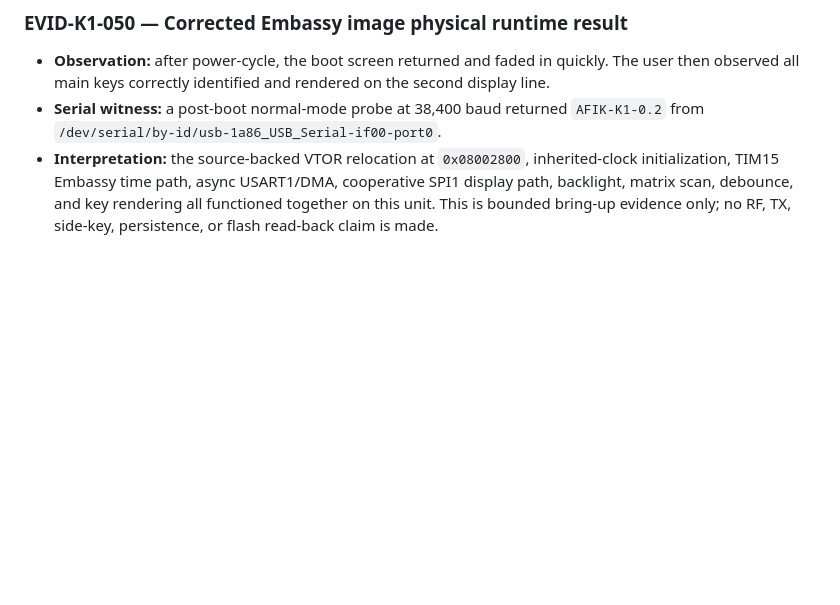
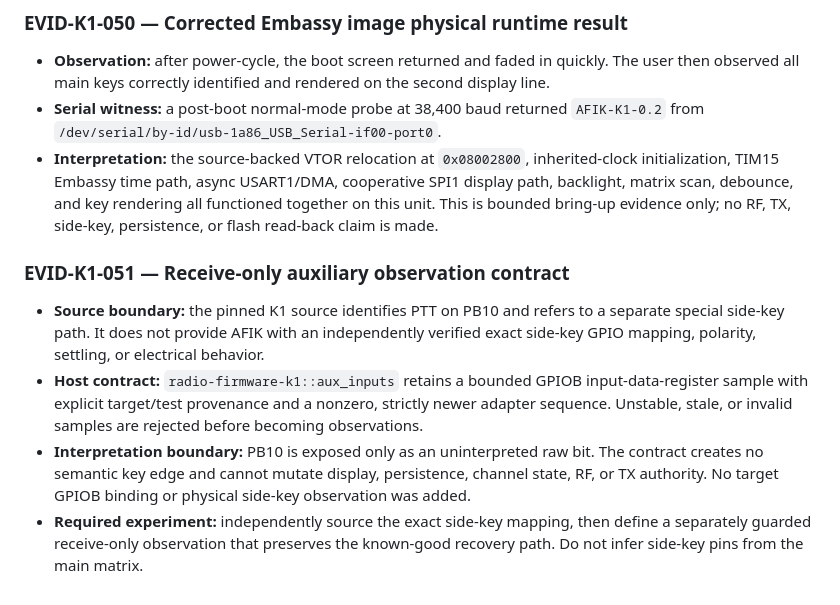
Before and after one commit to machshev/afik, a Markdown page: docs/hardware-evidence.md, the part around the change. Rendered like a GitHub page; blank space fills up the shorter version.

```diff
--- a/docs/hardware-evidence.md
+++ b/docs/hardware-evidence.md
@@ -1453,3 +1453,21 @@ static-image, or simulation results and `RISK-002`/`RISK-005` remain open.
   rendering all functioned together on this unit. This is bounded bring-up
   evidence only; no RF, TX, side-key, persistence, or flash read-back claim is
   made.
+
+### EVID-K1-051 — Receive-only auxiliary observation contract
+
+- **Source boundary:** the pinned K1 source identifies PTT on PB10 and refers
+  to a separate special side-key path. It does not provide AFIK with an
+  independently verified exact side-key GPIO mapping, polarity, settling, or
+  electrical behavior.
+- **Host contract:** `radio-firmware-k1::aux_inputs` retains a bounded GPIOB
+  input-data-register sample with explicit target/test provenance and a
+  nonzero, strictly newer adapter sequence. Unstable, stale, or invalid samples
+  are rejected before becoming observations.
+- **Interpretation boundary:** PB10 is exposed only as an uninterpreted raw
+  bit. The contract creates no semantic key edge and cannot mutate display,
+  persistence, channel state, RF, or TX authority. No target GPIOB binding or
+  physical side-key observation was added.
+- **Required experiment:** independently source the exact side-key mapping,
+  then define a separately guarded receive-only observation that preserves the
+  known-good recovery path. Do not infer side-key pins from the main matrix.
```
Also changed, not shown: STATUS.md (+33 -5 lines), TASKS.md (+9 -3 lines).
